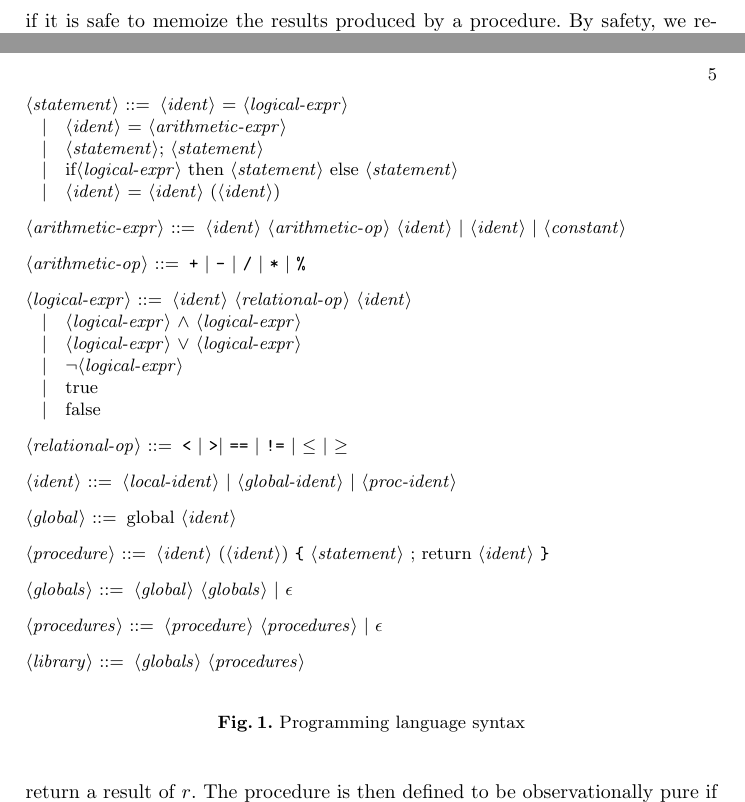
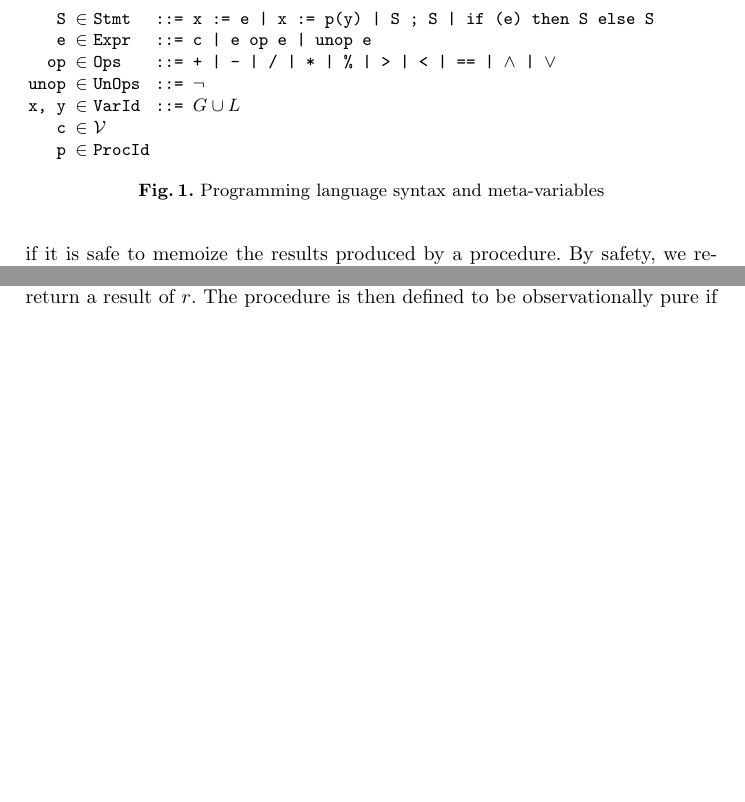
Before and after one commit to himanshu8958/opurity, a LaTeX thesis (main.tex, which reads macros.tex, syntax.tex): two parts of pages 4 and 5 of 16 before the commit and two parts of pages 4 and 5 of 15 after it, joined at a grey line, cut at the place of the change, the shorter picture padded with empty space. Compiled offline with pdfLaTeX.

Commit message:
updated syntax figure

```diff
--- a/macros.tex
+++ b/macros.tex
@@ -39,3 +39,8 @@
 \newcommand{\initstatefn}{\textsc{init}}
 
 \newcommand{\pureinv}{\mathrm{pure}(\inv)}
+
+
+\newcommand{\vals}{\mathcal{V}}
+\newcommand{\gvars}{G}
+\newcommand{\lvars}{L}
--- a/syntax.tex
+++ b/syntax.tex
@@ -9,50 +12,19 @@ procedures, but they cannot be accessed or modified by procedures outside
 the library (that is, the clients of the library).
 
 \begin{figure}[t!]
-  %% \includegraphics[trim={0 5cm  3cm 0}, width=6cm]{grammar.eps}
-  \begin{grammar}
-    <statement> ::= <ident> = <logical-expr>
-    \alt <ident> = <arithmetic-expr>
-    \alt <statement>; <statement>
-    \alt if<logical-expr> then <statement> else <statement>
-    %% \alt while<logical-expr> do <statement>
-    %% \alt <ident> = foo(<params-list>)
-    %% \alt assume(<logical-expr>)
-    \alt <ident> = <ident> (<ident>)
-    %% \alt havoc(<ident>)
-    %% \alt <ident>[<ident>] = <ident>
-    %% \alt <ident> = <ident>[<ident>]
-
-    %% <params-list> ::= <params-list> , <ident>
-    %% \alt <ident>
-
-    <arithmetic-expr> ::= <ident> <arithmetic-op> <ident> | <ident> | <constant>
-
-     <arithmetic-op> ::= "+"  |  "-"  |  "/"  |  "*" |  "\%"
-
-    <logical-expr> ::= <ident> <relational-op> <ident>
-    \alt <logical-expr> $\wedge$ <logical-expr>
-    \alt <logical-expr> $\vee$ <logical-expr>
-    \alt $\neg$<logical-expr>
-    \alt true
-    \alt false
-
-     <relational-op> ::= "<" | ">"| "==" | "!=" | $\leq$ | $\geq$
-
-    <ident> ::= <local-ident> | <global-ident> | <proc-ident>
-
-    <global> ::= global <ident>
-
-    <procedure> ::= <ident> (<ident>) "{" <statement> ; return <ident> "}"
-
-    <globals> ::= <global> <globals> | $\epsilon$
-
-    <procedures> ::= <procedure> <procedures> | $\epsilon$
-
-    <library> ::= <globals> <procedures>
-  \end{grammar}
-  \caption{Programming language syntax}
-  \label{fig:grammar}
+{\tt
+\begin{tabular}{rll}
+S \elt & \domain{Stmt} & ::=  x := e | x := p(y) | S ; S | if (e) then S else S \\
+e \elt & \domain{Expr} & ::= c | e op e | unop e \\
+op \elt & \domain{Ops} & ::= + | - | / | * | \% | > | < | == | $\wedge$ | $\vee$ \\
+unop \elt & \domain{UnOps} & ::= $\neg$ \\
+x, y \elt & \domain{VarId} & ::= $\gvars \cup \lvars$ \\
+c \elt & $\vals$ \\
+p \elt & \domain{ProcId}
+\end{tabular}
+}
+\caption{Programming language syntax and meta-variables}
+ \label{fig:grammar}
 \end{figure}
 
 In Fig.~\ref{fig:grammar}, we present the syntax of a simple
```
Also changed, not shown: semantics.tex (+0 -31 lines), macros.tex (26 more changed lines), syntax.tex (3 more changed lines).
